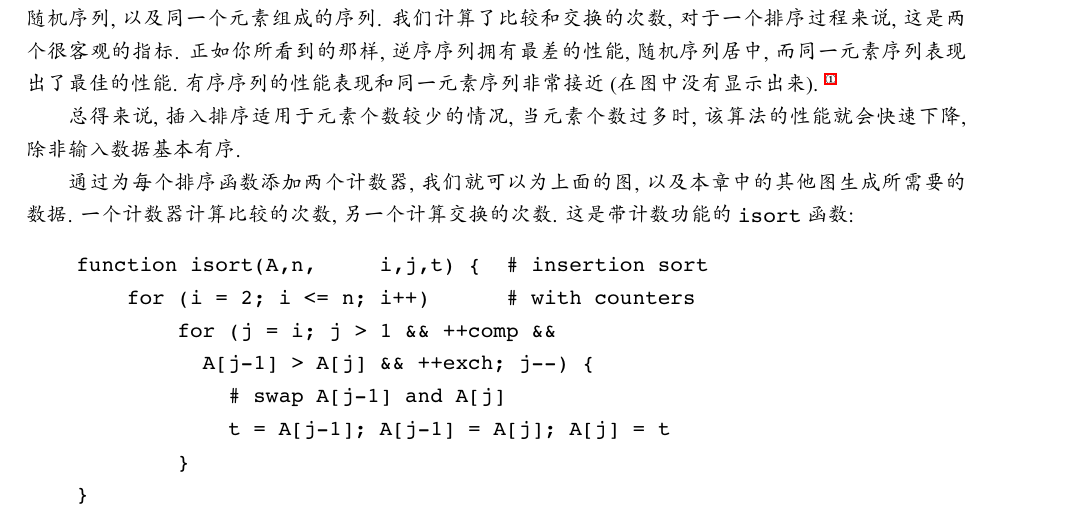
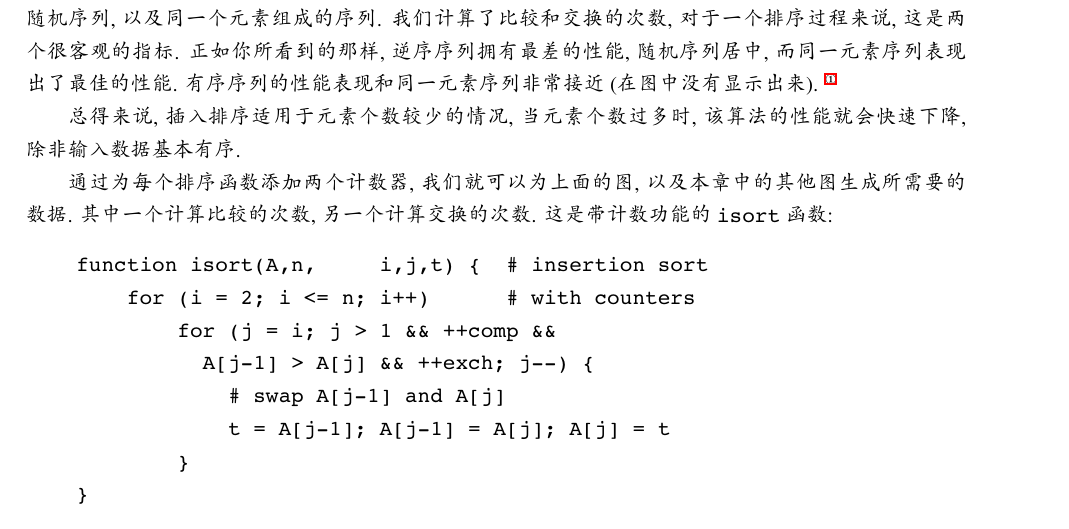
Before and after one commit to wuzhouhui/awk, a LaTeX book (awk.tex, which reads experiments_with_algorithms.tex): part of page 164 of 164, cut so that both start at the same text. Compiled offline with XeLaTeX; a missing font is replaced by an installed copy or a similar font.

Commit message:
review stop at 158/210 agagin

```diff
--- a/experiments_with_algorithms.tex
+++ b/experiments_with_algorithms.tex
@@ -257,7 +257,7 @@ exercised.\footnote{TODO} 我们省略了排序和数据生成子程序, 它们
 的性能就会快速下降, 除非输入数据基本有序.
 
 通过为每个排序函数添加两个计数器, 我们就可以为上面的图, 以及本章中的
-其他图生成所需要的数据. 一个计数器计算比较的次数, 另一个计算交换的次数.
+其他图生成所需要的数据. 其中一个计算比较的次数, 另一个计算交换的次数.
 这是带计数功能的 \texttt{isort} 函数:
 \begin{awkcode}
     function isort(A,n,     i,j,t) {  # insertion sort
```
